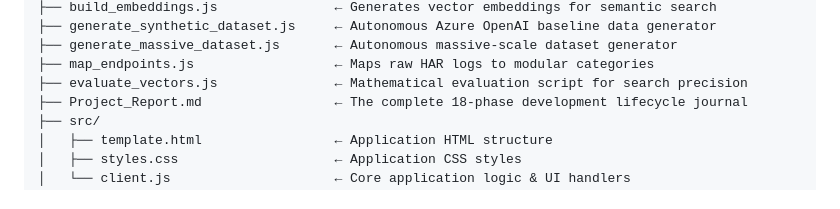
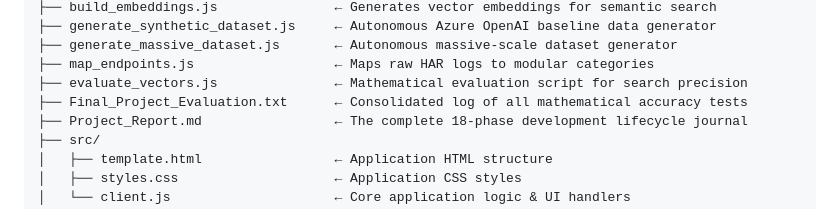
Before and after one commit to jeyeshkarthik/AI-Testing-Site24x7, a Markdown page: README.md, the part around the change. Drawn GitHub-style.

```diff
--- a/README.md
+++ b/README.md
@@ -39,6 +39,7 @@ This builds `index.html` from the source data and serves it at **http://localhos
 ├── generate_massive_dataset.js       ← Autonomous massive-scale dataset generator
 ├── map_endpoints.js                  ← Maps raw HAR logs to modular categories
 ├── evaluate_vectors.js               ← Mathematical evaluation script for search precision
+├── Final_Project_Evaluation.txt      ← Consolidated log of all mathematical accuracy tests
 ├── Project_Report.md                 ← The complete 18-phase development lifecycle journal
 ├── src/
 │   ├── template.html                 ← Application HTML structure
```
